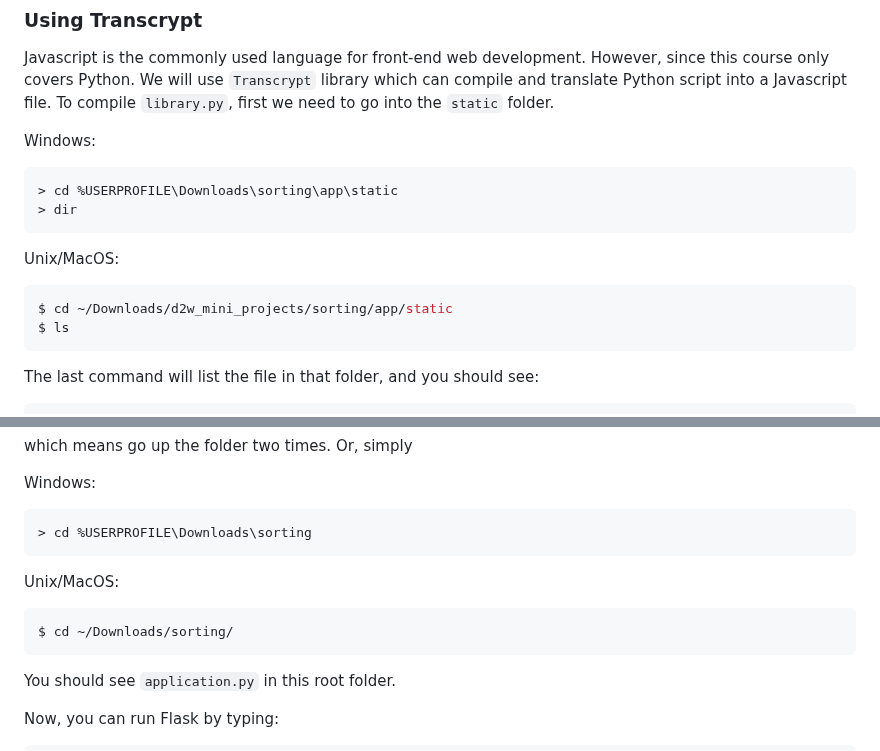
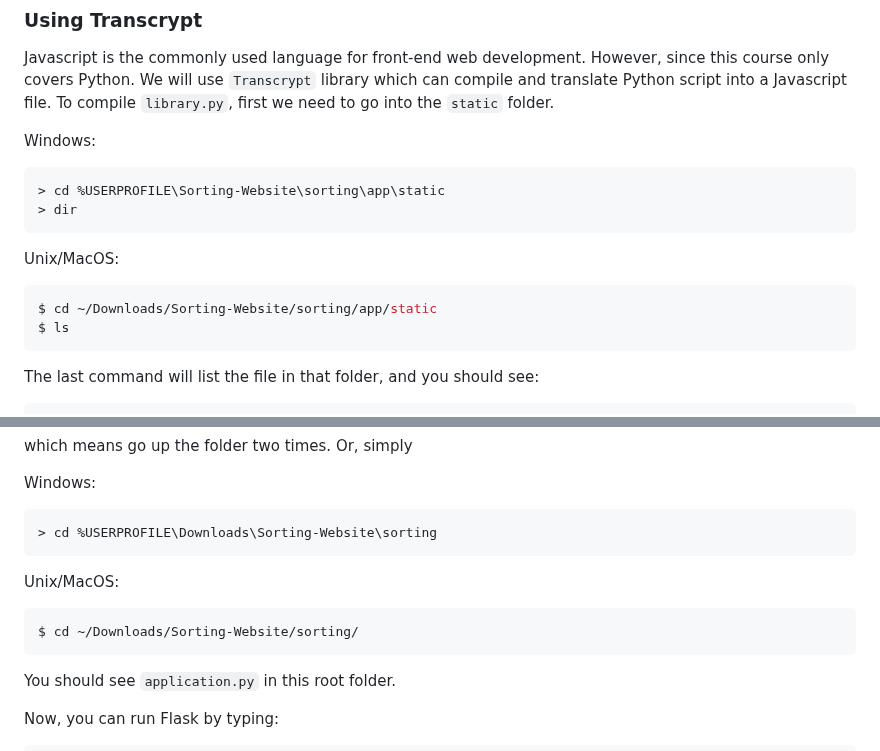
Before and after one commit to Ethan-Wong-SW/Sorting-Website, a Markdown page: Sorting/Readme.md, 2 parts joined by grey strips. Rendered like a GitHub page.

````diff
--- a/Sorting/Readme.md
+++ b/Sorting/Readme.md
@@ -273,13 +273,13 @@ Javascript is the commonly used language for front-end web development. However,
 
 Windows:
 ```dos
-> cd %USERPROFILE\Downloads\sorting\app\static
+> cd %USERPROFILE\Sorting-Website\sorting\app\static
 > dir
 ```
 
 Unix/MacOS:
 ```shell
-$ cd ~/Downloads/d2w_mini_projects/sorting/app/static
+$ cd ~/Downloads/Sorting-Website/sorting/app/static
 $ ls
 ```
 
@@ -338,12 +338,12 @@ which means go up the folder two times. Or, simply
 
 Windows:
 ```dos
-> cd %USERPROFILE\Downloads\sorting
+> cd %USERPROFILE\Downloads\Sorting-Website\sorting
 ```
 
 Unix/MacOS:
 ```shell
-$ cd ~/Downloads/sorting/
+$ cd ~/Downloads/Sorting-Website/sorting/
 ```
 
 
````
